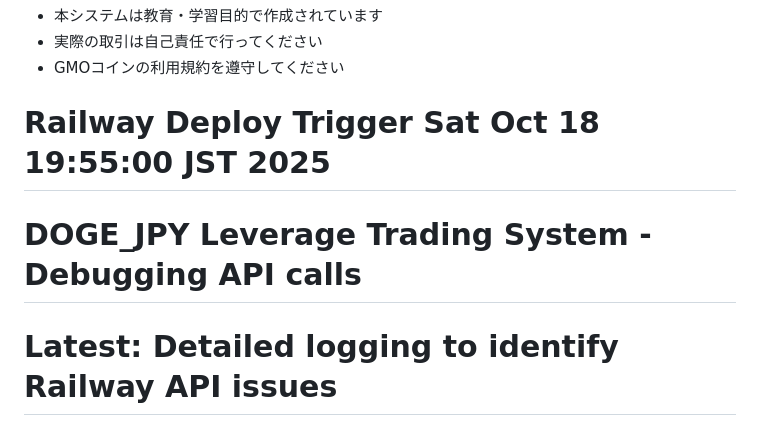
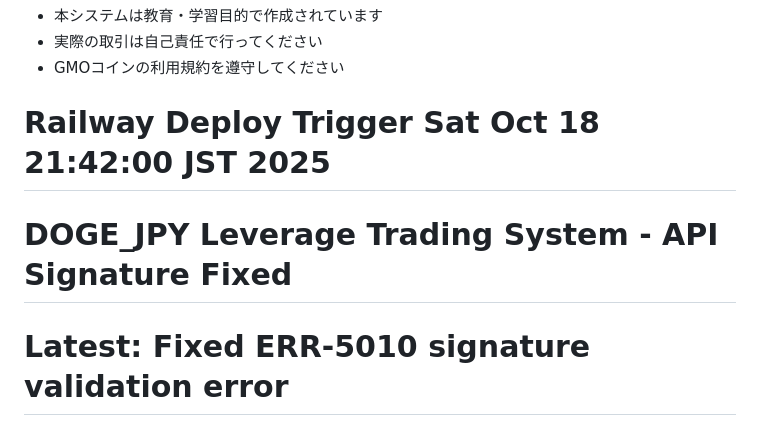
Before and after one commit to Digitalian-pon/crypto-trading-bot, a Markdown page: README.md, the part around the change. Drawn GitHub-style.

Commit message:
Deploy: API signature fix

```diff
--- a/README.md
+++ b/README.md
@@ -372,6 +372,6 @@ MIT License
 - 本システムは教育・学習目的で作成されています
 - 実際の取引は自己責任で行ってください
 - GMOコインの利用規約を遵守してください
-# Railway Deploy Trigger Sat Oct 18 19:55:00 JST 2025
-# DOGE_JPY Leverage Trading System - Debugging API calls
-# Latest: Detailed logging to identify Railway API issues
+# Railway Deploy Trigger Sat Oct 18 21:42:00 JST 2025
+# DOGE_JPY Leverage Trading System - API Signature Fixed
+# Latest: Fixed ERR-5010 signature validation error
```
